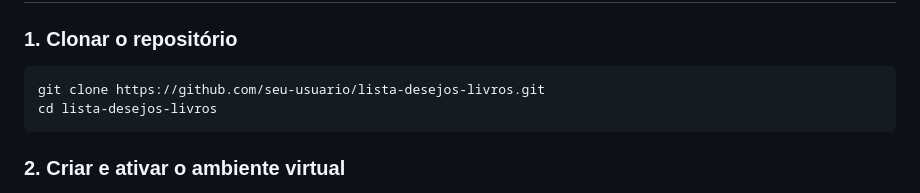
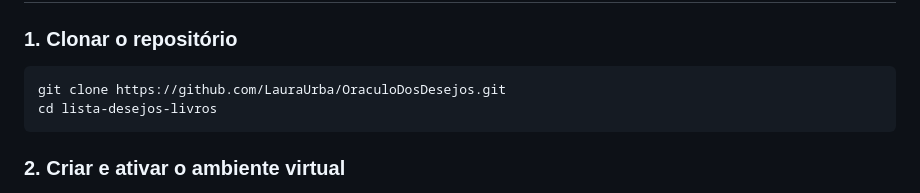
Before and after one commit to LauraUrba/OraculoDosDesejos, a Markdown page: README.md, the part around the change. Drawn GitHub-style.

Commit message:
Update repository URL in README

````diff
--- a/README.md
+++ b/README.md
@@ -32,7 +32,7 @@ Uma aplicação web desenvolvida em **Flask** para gerenciar uma lista de desejo
 ### 1. Clonar o repositório
 
 ```bash
-git clone https://github.com/seu-usuario/lista-desejos-livros.git
+git clone https://github.com/LauraUrba/OraculoDosDesejos.git
 cd lista-desejos-livros
 ```
 
````
